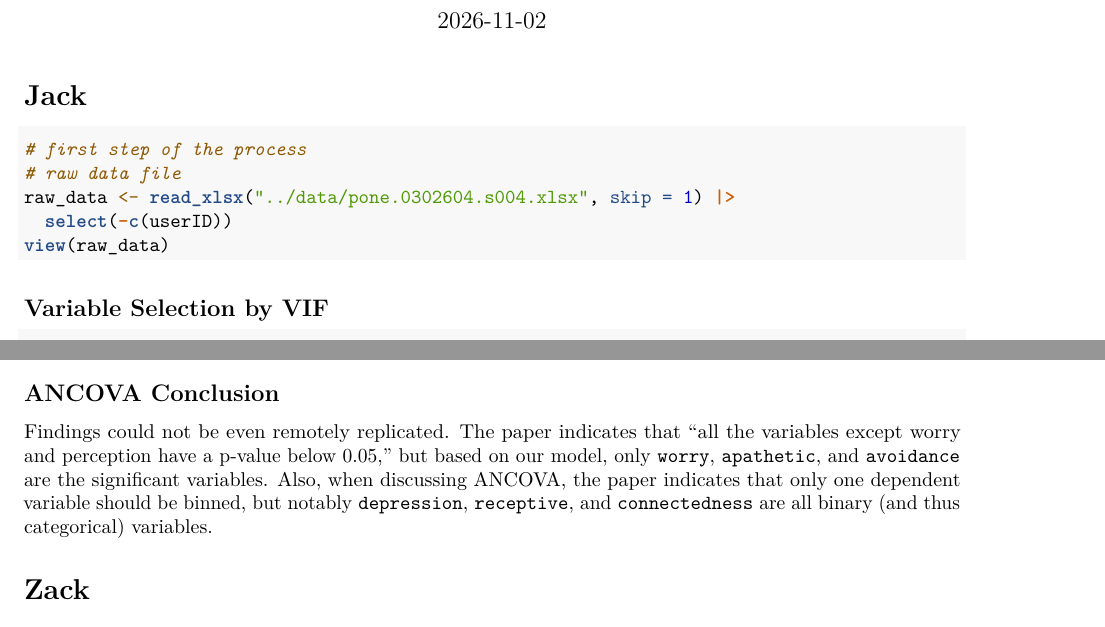
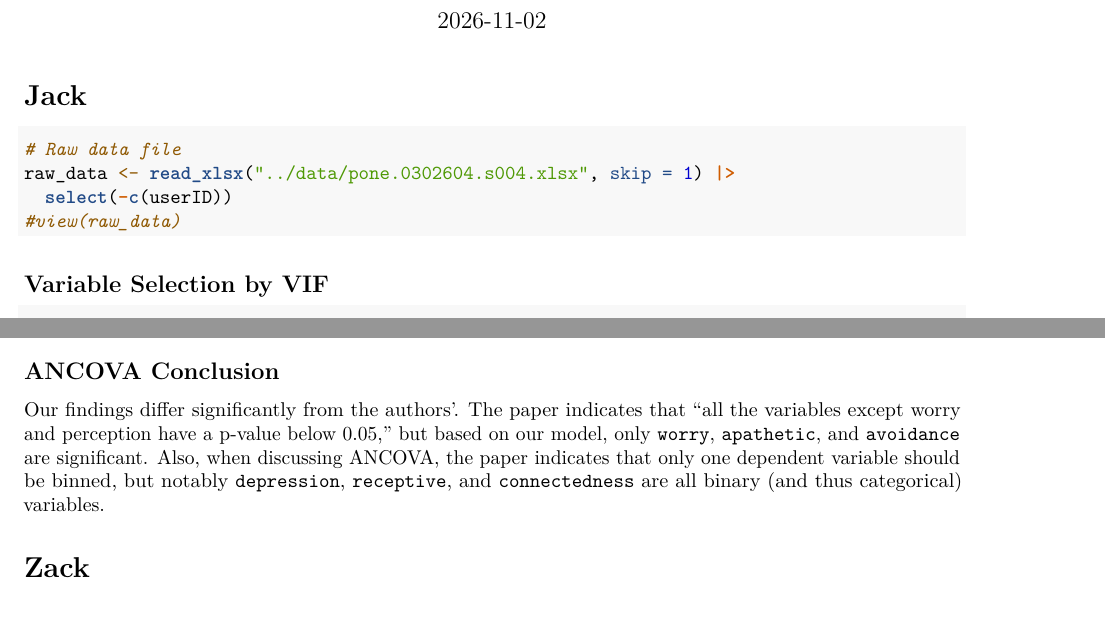
Before and after one commit to darbys04/STAT-6950-Group-project, an R Markdown document (scripts/STAT 6950 Group Project.Rmd): two parts of pages 1 and 14 of 19, joined at a grey line, cut so that both start at the same text. Rendered offline with R 4.5, knitr and Pandoc, then LaTeX, with nearby package versions; some code elsewhere in the file could not run offline.

Commit message:
Small edits to Sam's section

````diff
--- a/scripts/STAT 6950 Group Project.Rmd
+++ b/scripts/STAT 6950 Group Project.Rmd
@@ -24,11 +23,10 @@ library(corrplot)
 ```
 
 ```{r load-data}
-# first step of the process
-# raw data file
+# Raw data file
 raw_data <- read_xlsx("../data/pone.0302604.s004.xlsx", skip = 1) |>
   select(-c(userID))
-view(raw_data)
+#view(raw_data)
 ```
 
 ## Variable Selection by VIF
@@ -279,7 +277,7 @@ ancova_model$main
 
 ## ANCOVA Conclusion
 
-Findings could not be even remotely replicated. The paper indicates that "all the variables except worry and perception have a p-value below 0.05," but based on our model, only `worry`, `apathetic`, and `avoidance` are the significant variables. Also, when discussing ANCOVA, the paper indicates that only one dependent variable should be binned, but notably `depression`, `receptive`, and `connectedness` are all binary (and thus categorical) variables.
+Our findings differ significantly from the authors'. The paper indicates that "all the variables except worry and perception have a p-value below 0.05," but based on our model, only `worry`, `apathetic`, and `avoidance` are significant. Also, when discussing ANCOVA, the paper indicates that only one dependent variable should be binned, but notably `depression`, `receptive`, and `connectedness` are all binary (and thus categorical) variables.
 
 # Zack
 
````
Also changed, not shown: scripts/STAT 6950 Group Project.Rmd (3 more changed lines).
